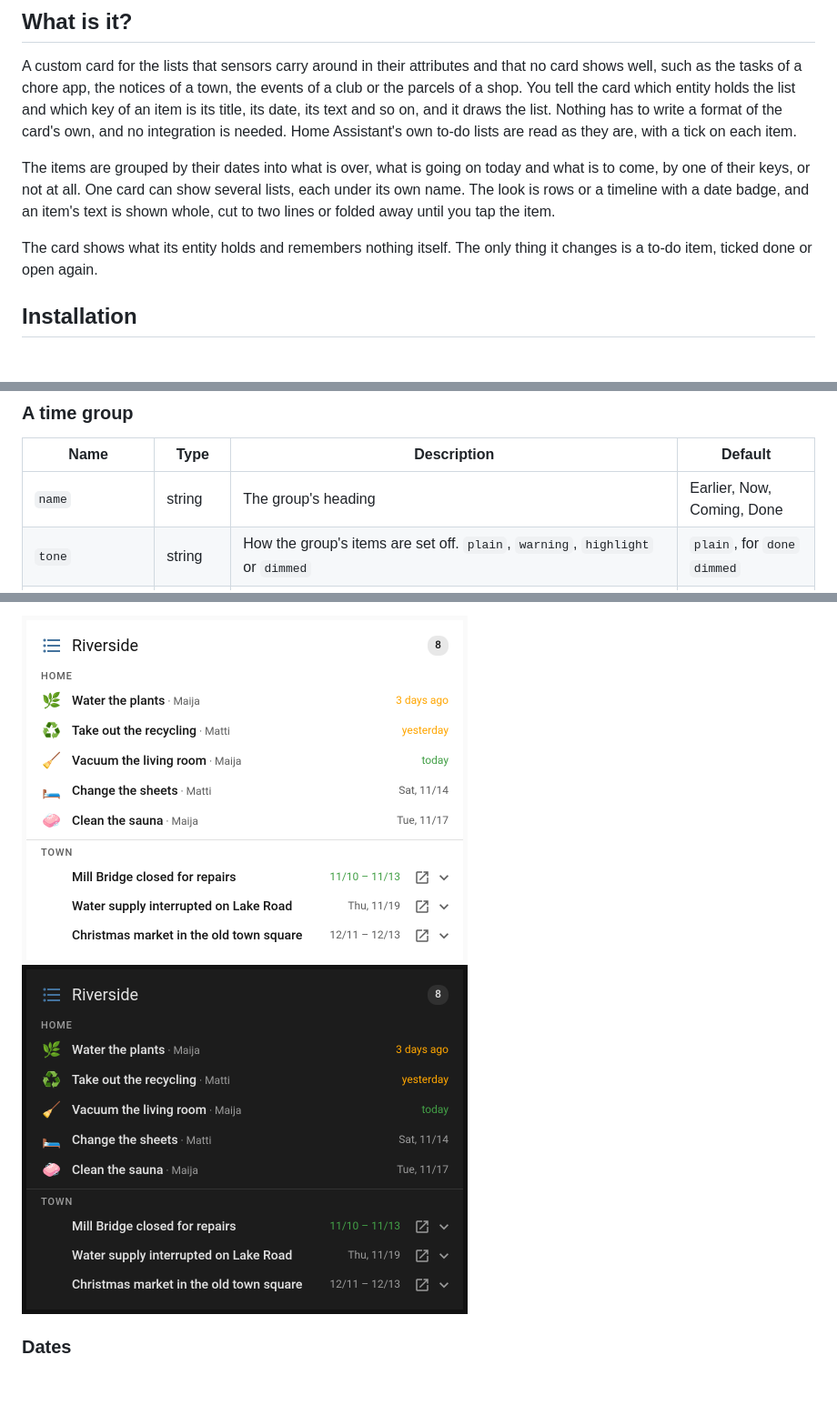
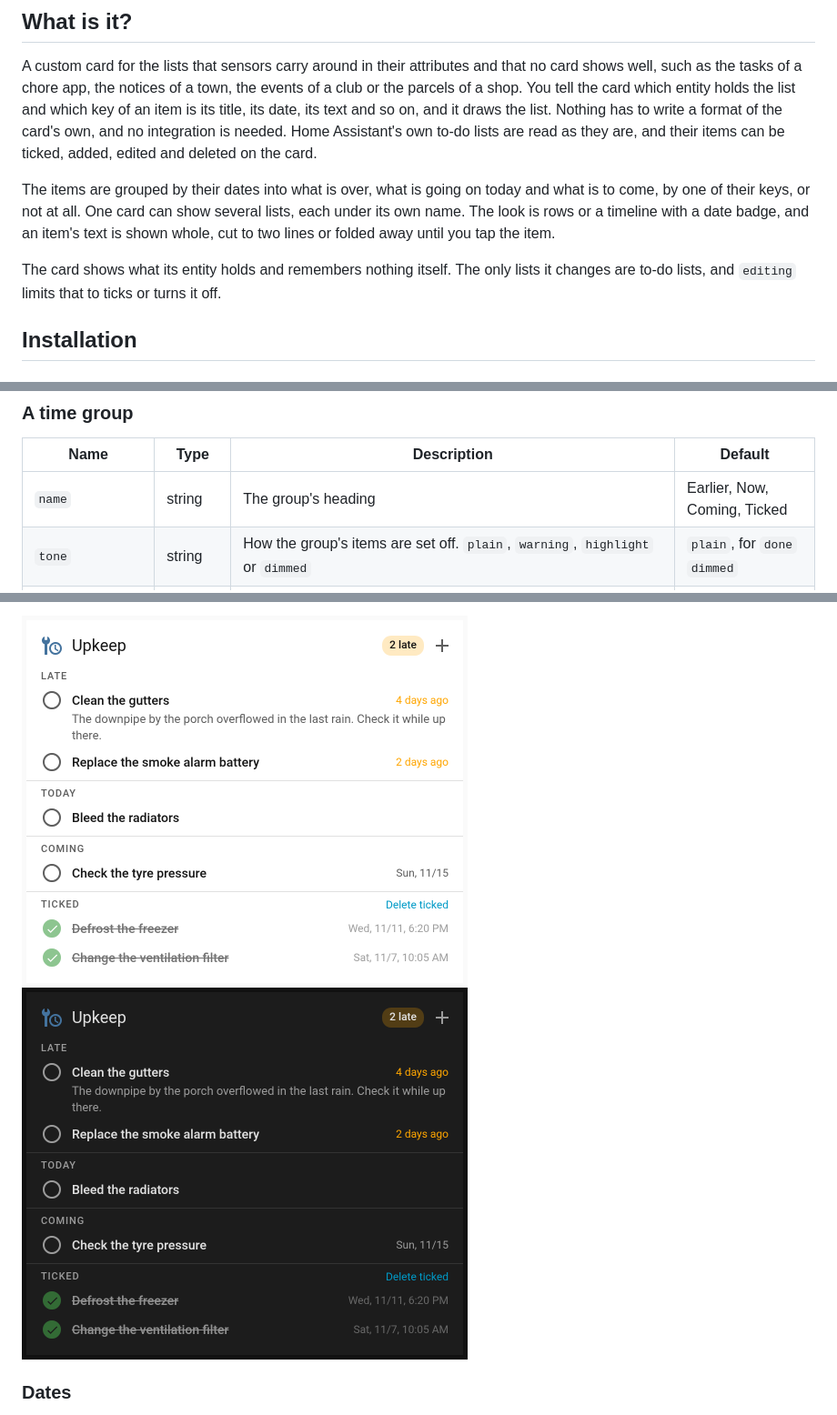
Before and after one commit to jesmak/lists-card, a Markdown page: README.md, 3 parts joined by grey strips. Shown at 91% size. Rendered like a GitHub page; pictures changed too: docs/images/todo-dark.png (added), docs/images/todo-light.png (added); blank space fills up the shorter version.

Commit message:
To-do lists: adding, editing, moving and deleting items, and an editing option
Co-Authored-By: Claude Opus 5.5 <noreply@anthropic.com>

```diff
--- a/README.md
+++ b/README.md
@@ -17,15 +17,15 @@ key of your choosing.
 A custom card for the lists that sensors carry around in their attributes and that no card shows well, such as the
 tasks of a chore app, the notices of a town, the events of a club or the parcels of a shop. You tell the card which entity holds the
 list and which key of an item is its title, its date, its text and so on, and it draws the list. Nothing has to write
-a format of the card's own, and no integration is needed. Home Assistant's own to-do lists are read as they are, with
-a tick on each item.
+a format of the card's own, and no integration is needed. Home Assistant's own to-do lists are read as they are, and
+their items can be ticked, added, edited and deleted on the card.
 
 The items are grouped by their dates into what is over, what is going on today and what is to come, by one of their
 keys, or not at all. One card can show several lists, each under its own name. The look is rows or a timeline with a
 date badge, and an item's text is shown whole, cut to two lines or folded away until you tap the item.
 
-The card shows what its entity holds and remembers nothing itself. The only thing it changes is a to-do item, ticked
-done or open again.
+The card shows what its entity holds and remembers nothing itself. The only lists it changes are to-do lists, and
+`editing` limits that to ticks or turns it off.
 
 ## Installation
 
@@ -98,7 +99,7 @@ into the item, such as `attributes.title`.
 
 | Name             | Type    | Description                                                                                                                        | Default                      |
 | ---------------- | ------- | ---------------------------------------------------------------------------------------------------------------------------------- | ---------------------------- |
-| `name`           | string  | The group's heading                                                                                                                | Earlier, Now, Coming, Done   |
+| `name`           | string  | The group's heading                                                                                                                | Earlier, Now, Coming, Ticked |
 | `tone`           | string  | How the group's items are set off. `plain`, `warning`, `highlight` or `dimmed`                                                     | `plain`, for `done` `dimmed` |
 | `days`           | number  | How many days back or ahead the group reaches. Items further away are left out                                                     |                              |
 | `farthest_first` | boolean | The items furthest from today first. Usually the nearest come first, the latest of what is over and the soonest of what is to come | `false`                      |
@@ -143,6 +157,6 @@ With several lists on a card, the headings are the lists, and a list's own group
 
-<img src="https://raw.githubusercontent.com/jesmak/lists-card/main/docs/images/several-light.png#gh-light-mode-only" width="490" alt="Two lists on one card, household tasks under Home and town notices under Town, with their texts folded away">
-<img src="https://raw.githubusercontent.com/jesmak/lists-card/main/docs/images/several-dark.png#gh-dark-mode-only" width="490" alt="Two lists on one card, household tasks under Home and town notices under Town, with their texts folded away">
+<img src="https://raw.githubusercontent.com/jesmak/lists-card/main/docs/images/todo-light.png#gh-light-mode-only" width="490" alt="An upkeep to-do list with a round tick on each task, in groups for late, today, coming and ticked, the ticked tasks struck through and dimmed">
+<img src="https://raw.githubusercontent.com/jesmak/lists-card/main/docs/images/todo-dark.png#gh-dark-mode-only" width="490" alt="An upkeep to-do list with a round tick on each task, in groups for late, today, coming and ticked, the ticked tasks struck through and dimmed">
 
 ### Dates
 
```
Also changed, not shown: other parts of README.md (+19 -5 lines), 10 other files.
